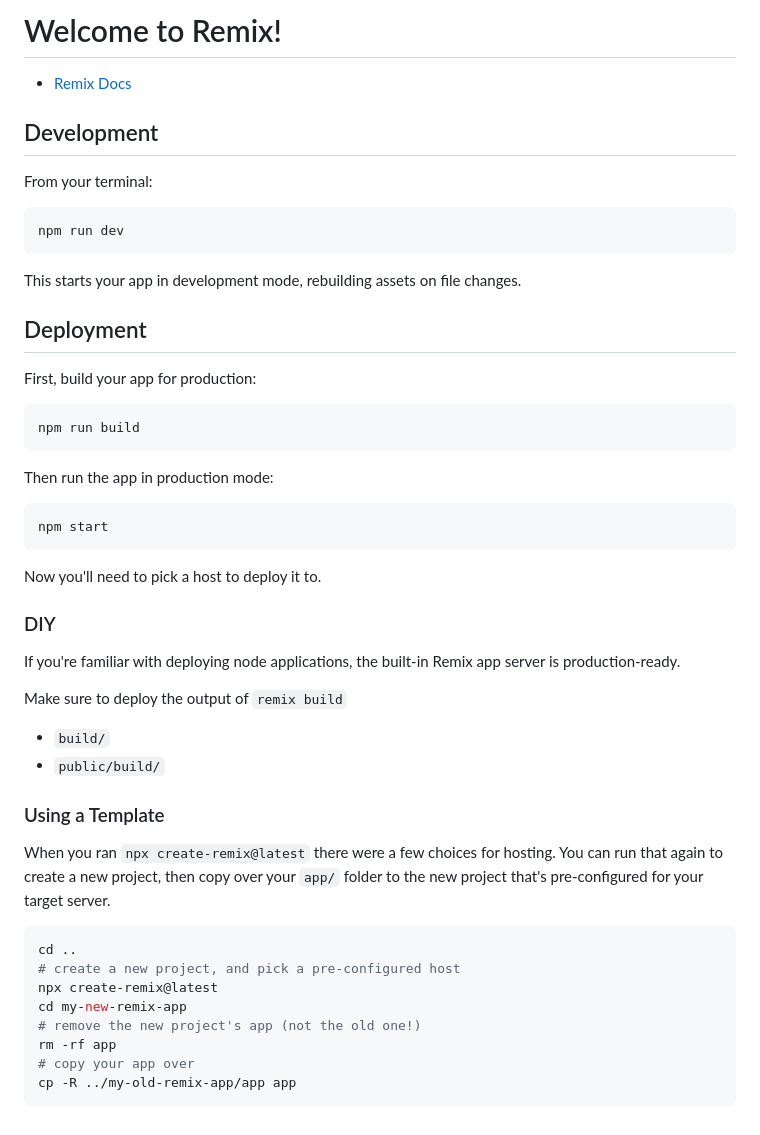
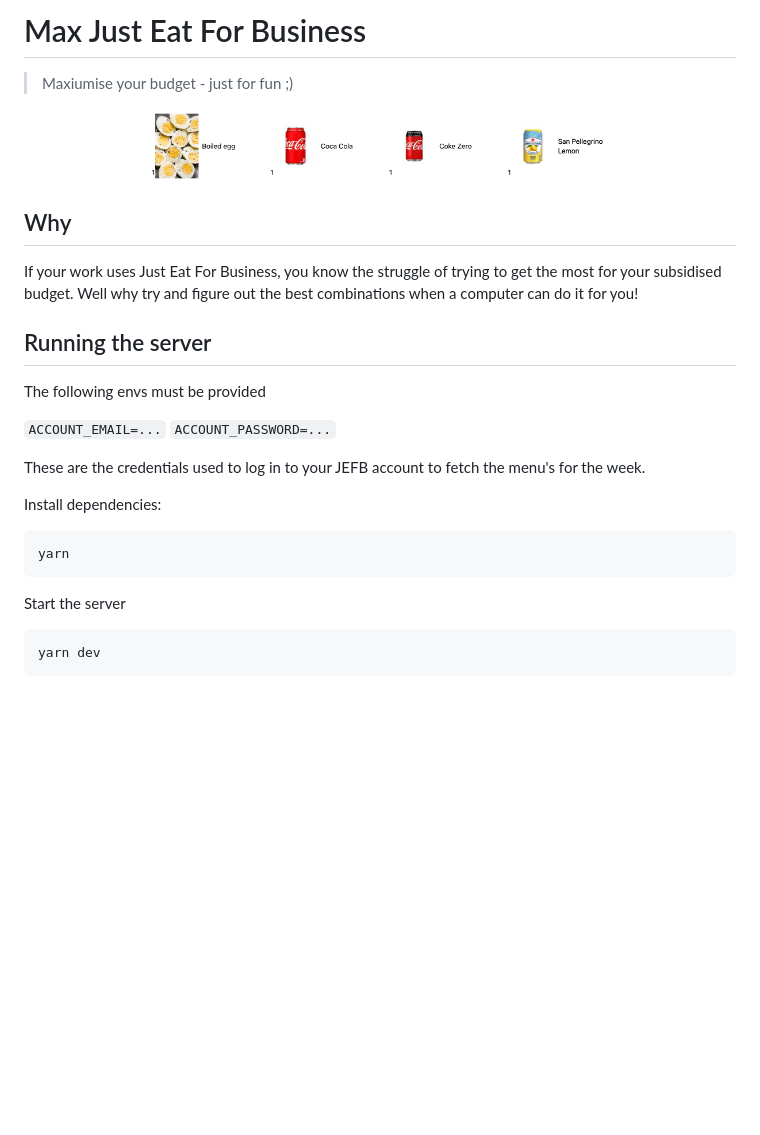
Before and after one commit to freshollie/max-jefb, a Markdown page: README.md, the part around the change. Drawn GitHub-style; pictures changed too: .github/image.png (added); blank space fills up the shorter version.

````diff
--- a/README.md
+++ b/README.md
@@ -1,53 +1,29 @@
-# Welcome to Remix!
+# Max Just Eat For Business
+> Maxiumise your budget - just for fun ;)
 
-- [Remix Docs](https://remix.run/docs)
+<p align="center">
+  <img width="460" src="./.github/image.png">
+</p>
 
-## Development
+## Why
 
-From your terminal:
+If your work uses Just Eat For Business, you know the struggle of trying to get the most for your subsidised budget. Well why try and figure out the best combinations when a computer can do it for you!
 
-```sh
-npm run dev
+## Running the server
+
+The following envs must be provided
+
+`ACCOUNT_EMAIL=...`
+`ACCOUNT_PASSWORD=...`
+
+These are the credentials used to log in to your JEFB account to fetch the menu's for the week.
+
+Install dependencies:
+```
+yarn
 ```
 
-This starts your app in development mode, rebuilding assets on file changes.
-
-## Deployment
-
-First, build your app for production:
-
-```sh
-npm run build
+Start the server
 ```
-
-Then run the app in production mode:
-
-```sh
-npm start
+yarn dev
 ```
-
-Now you'll need to pick a host to deploy it to.
-
-### DIY
-
-If you're familiar with deploying node applications, the built-in Remix app server is production-ready.
-
-Make sure to deploy the output of `remix build`
-
-- `build/`
-- `public/build/`
-
-### Using a Template
-
-When you ran `npx create-remix@latest` there were a few choices for hosting. You can run that again to create a new project, then copy over your `app/` folder to the new project that's pre-configured for your target server.
-
-```sh
-cd ..
-# create a new project, and pick a pre-configured host
-npx create-remix@latest
-cd my-new-remix-app
-# remove the new project's app (not the old one!)
-rm -rf app
-# copy your app over
-cp -R ../my-old-remix-app/app app
-```
````
